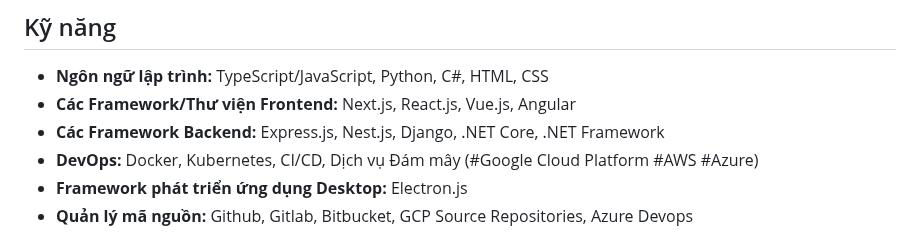
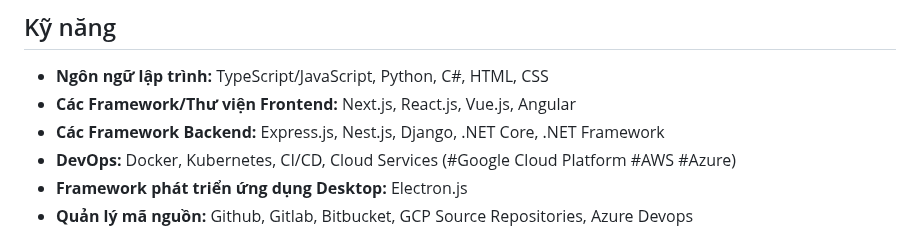
Before and after one commit to duc168/my-resume, a Markdown page: README-vi.MD, the part around the change. Rendered like a GitHub page.

```diff
--- a/README-vi.MD
+++ b/README-vi.MD
@@ -12,7 +12,7 @@
 - **Ngôn ngữ lập trình:** TypeScript/JavaScript, Python, C#, HTML, CSS
 - **Các Framework/Thư viện Frontend:** Next.js, React.js, Vue.js, Angular
 - **Các Framework Backend:** Express.js, Nest.js, Django, .NET Core, .NET Framework
-- **DevOps:** Docker, Kubernetes, CI/CD, Dịch vụ Đám mây (#Google Cloud Platform #AWS #Azure)
+- **DevOps:** Docker, Kubernetes, CI/CD, Cloud Services (#Google Cloud Platform #AWS #Azure)
 - **Framework phát triển ứng dụng Desktop:** Electron.js
 - **Quản lý mã nguồn:** Github, Gitlab, Bitbucket, GCP Source Repositories, Azure Devops
 
```
